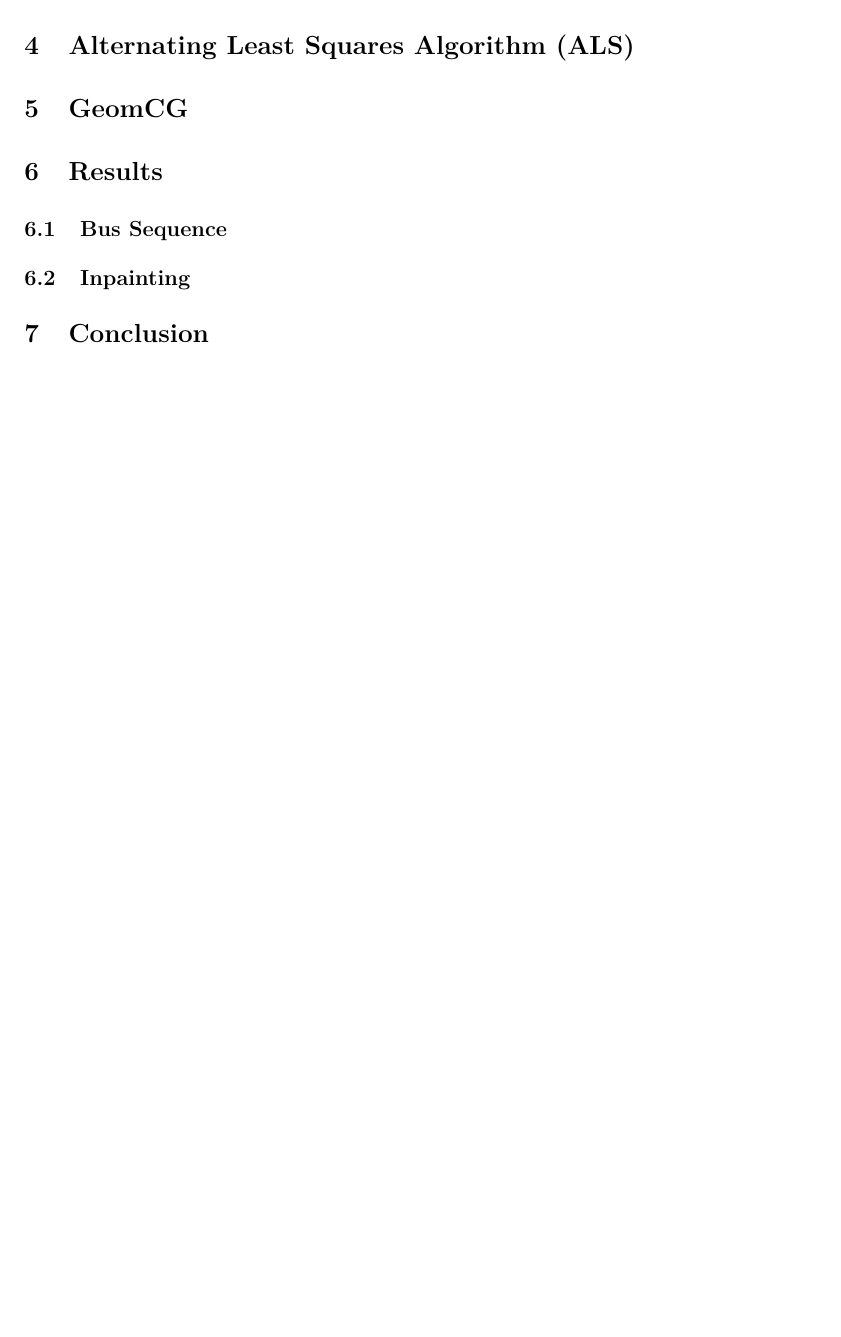
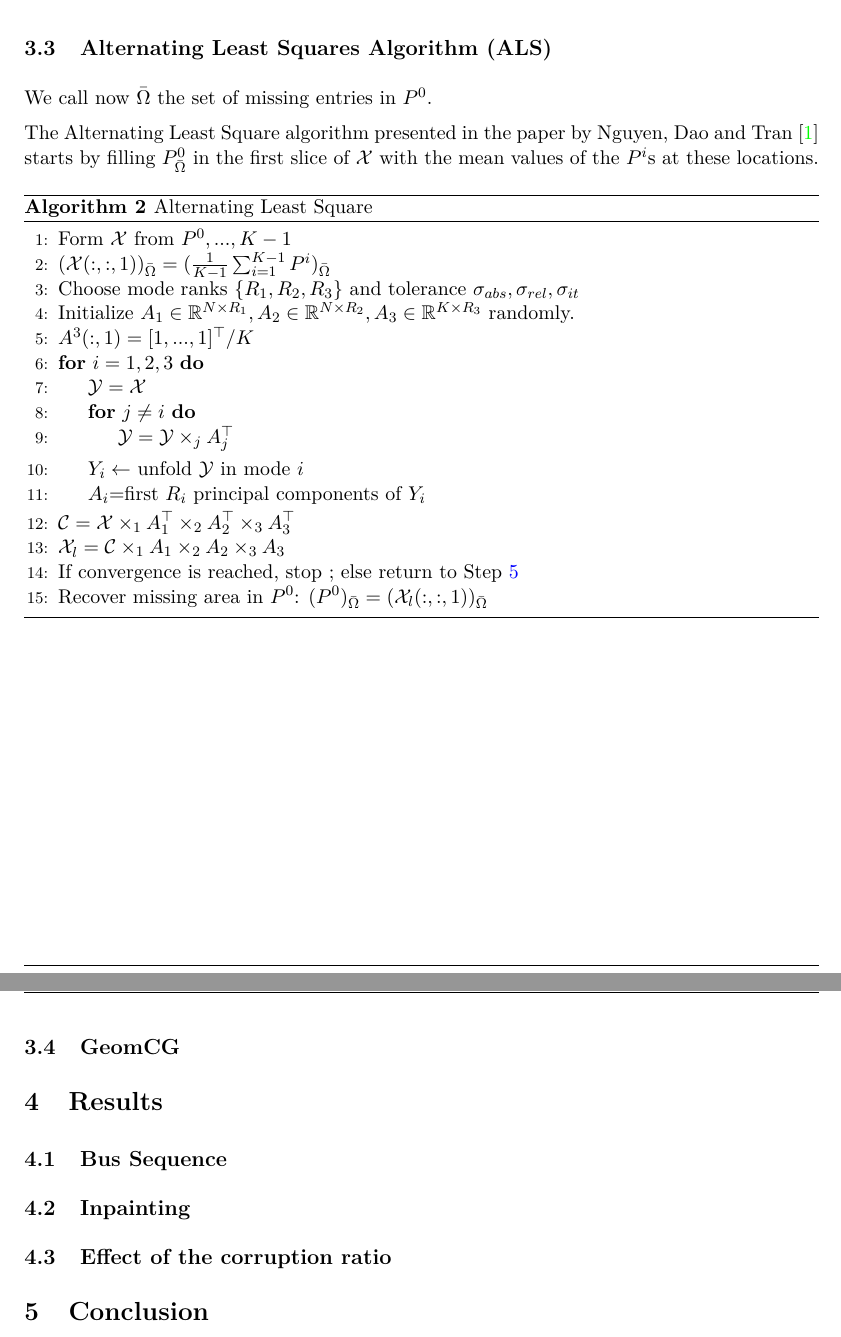
Before and after one commit to mcfroide/SemesterProjectOnGitHub, a LaTeX document (Report/MFroidevauxTensorCompletion2015.tex): part of page 4 of 4 before the commit and two parts of pages 5 and 6 of 6 after it, the two joined at a grey line, cut so that both start at the same text, the shorter picture padded with empty space. Compiled offline with pdfLaTeX.

Commit message:
Writing report

```diff
--- a/Report/MFroidevauxTensorCompletion2015.tex
+++ b/Report/MFroidevauxTensorCompletion2015.tex
@@ -101,6 +101,9 @@ showstringspaces=false, frame=single}
 \def \Y {\mathcal{Y}}
 \def \C {\mathcal{C}}
 \def \Mr {\mathcal{M}_{r}}
+\def \E {\mathcal{E}}
+\def \Xl {\mathcal{X}_{l}}
+\def \bO{\bar{\Omega}}
 
 
 %\renewcommand{\thesubsubsection}{ \alph{subsubsection})}
@@ -232,11 +289,41 @@ This means that a best low-rank approximation of $\X$  is only better by a facto
+\subsection{Alternating Least Squares Algorithm (ALS)}
+We call now $\bar{\Omega}$ the set of missing entries in $P^0$.
+
+The Alternating Least Square algorithm presented in the paper by Nguyen, Dao and Tran \cite{ALS} starts by filling $P^0_{\bO}$ in the first slice of $\X$ with the mean values of the $P^i$s at these locations.
+
+\begin{algorithm}
+\caption{Alternating Least Square}\label{HOSVD}
+\begin{algorithmic}[1]
+%\Procedure{ALS ($\X, R_1, R_2, R_3$)}{}
+\State Form $\X$ from $P^0,...,K-1$
+\State $(\X(:,:,1))_{\bO}=(\frac{1}{K-1}\sum_{i=1}^{K-1}P^i)_{\bO}$
+\State Choose mode ranks $\{R_1, R_2, R_3\}$ and tolerance $\sigma_{abs}, \sigma_{rel}, \sigma_{it}$
+\State Initialize $A_1 \in \R^{N\t R_1}, A_2\in \R^{N\t R_2}, A_3\in \R^{K\t R_3}$ randomly.
+\State $A^3(:,1)=[1,...,1]^{\top}/K$ \label{here}
+\For {$i=1,2,3$}
+\State $\Y=\X$
+\For {$j\neq i$}
+	\State $\Y=\Y\t_j A_j^\top$
+\EndFor
+\State$Y_i\gets$  unfold $\Y$ in mode $i$
+\State $A_i$=first $R_i$ principal components of $Y_i$
+\EndFor
+\State $\C=\X\t_1 A_1^{\top}\t_2 A_2^{\top}\t_3 A_3^{\top}$
+\State $\X_l=\C\t_1 A_1 \t_2 A_2 \t_3 A_3$
+\State If convergence is reached, stop ; else return to Step \ref{here}
+\State Recover missing area in $P^0$: $(P^0)_{\bO}=(\Xl(:,:,1))_{\bO}$
+\end{algorithmic}
+\end{algorithm}
 
 
-\section{Alternating Least Squares Algorithm (ALS)}
 
-\section{GeomCG}
+\subsection{GeomCG}
+
 \section{Results}
+
 \subsection{Bus Sequence}
 \subsection{Inpainting}
+\subsection{Effect of the corruption ratio}
 
 \section{Conclusion}
 \section{Suggestion for further research}
```
Also changed, not shown: Report/MBs.png (added), Report/MFroidevauxTensorCompletion2015.pdf, Report/MFroidevauxTensorCompletion2015.tex (66 more changed lines), 5 other files.
